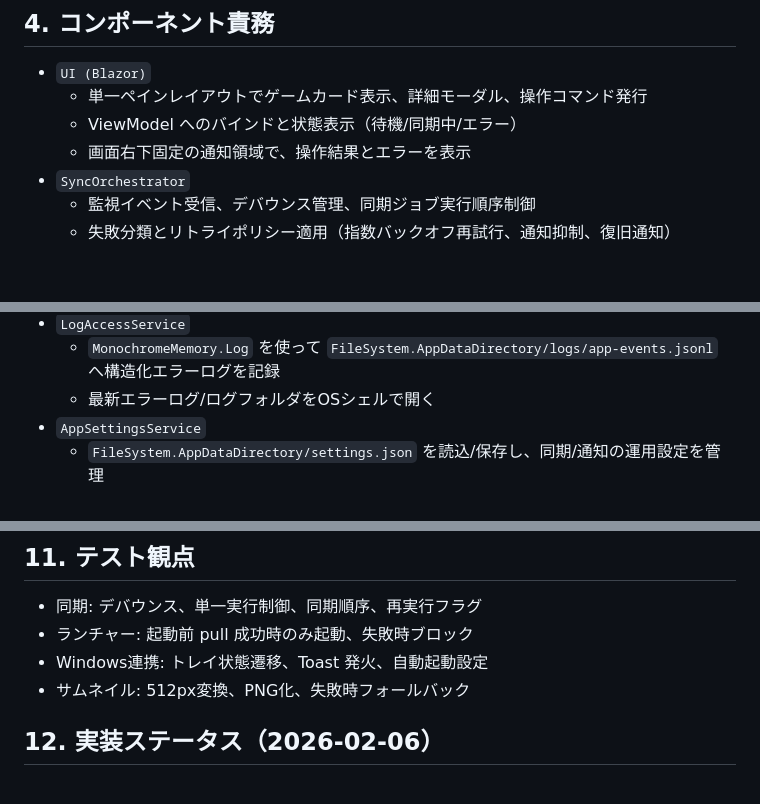
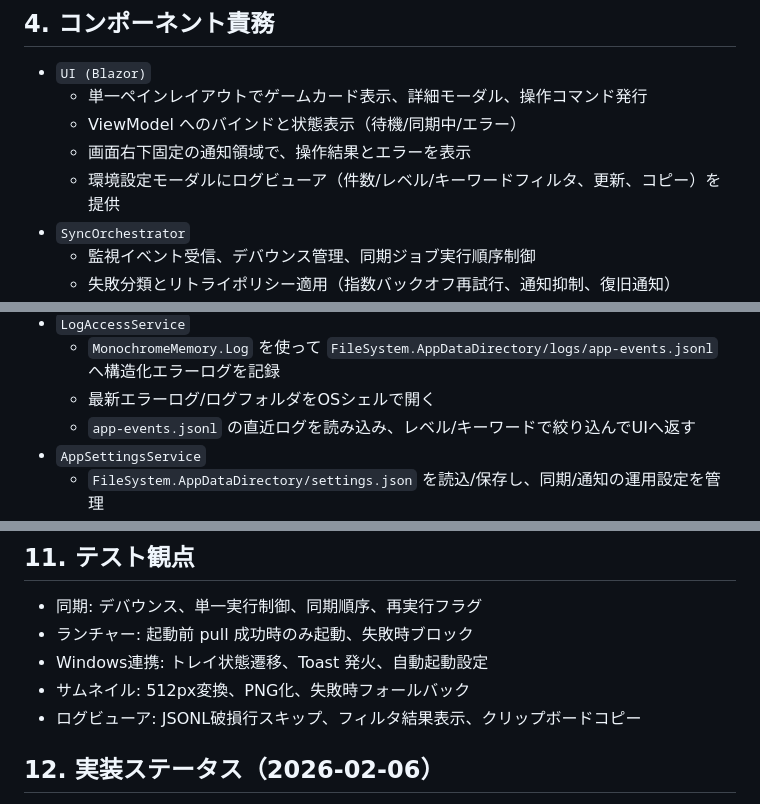
Before and after one commit to natumekazuki/GameLauncherWithGit, a Markdown page: docs/design/maui-blazor-architecture.md, 3 parts joined by grey strips. Drawn GitHub-style; blank space fills up the shorter version.

Commit message:
docs(architecture): sync log viewer design and archive plan

```diff
--- a/docs/design/maui-blazor-architecture.md
+++ b/docs/design/maui-blazor-architecture.md
@@ -31,6 +31,7 @@ flowchart LR
   - 単一ペインレイアウトでゲームカード表示、詳細モーダル、操作コマンド発行
   - ViewModel へのバインドと状態表示（待機/同期中/エラー）
   - 画面右下固定の通知領域で、操作結果とエラーを表示
+  - 環境設定モーダルにログビューア（件数/レベル/キーワードフィルタ、更新、コピー）を提供
 - `SyncOrchestrator`
   - 監視イベント受信、デバウンス管理、同期ジョブ実行順序制御
   - 失敗分類とリトライポリシー適用（指数バックオフ再試行、通知抑制、復旧通知）
@@ -58,6 +59,7 @@ flowchart LR
 - `LogAccessService`
   - `MonochromeMemory.Log` を使って `FileSystem.AppDataDirectory/logs/app-events.jsonl` へ構造化エラーログを記録
   - 最新エラーログ/ログフォルダをOSシェルで開く
+  - `app-events.jsonl` の直近ログを読み込み、レベル/キーワードで絞り込んでUIへ返す
 - `AppSettingsService`
   - `FileSystem.AppDataDirectory/settings.json` を読込/保存し、同期/通知の運用設定を管理
 - `SettingsPanelService`
@@ -170,6 +172,7 @@ sequenceDiagram
 - ランチャー: 起動前 pull 成功時のみ起動、失敗時ブロック
 - Windows連携: トレイ状態遷移、Toast 発火、自動起動設定
 - サムネイル: 512px変換、PNG化、失敗時フォールバック
+- ログビューア: JSONL破損行スキップ、フィルタ結果表示、クリップボードコピー
 
 ## 12. 実装ステータス（2026-02-06）
 - 実装済み
```
Also changed, not shown: other parts of docs/design/maui-blazor-architecture.md (+1 -0 lines), 2 other files.
